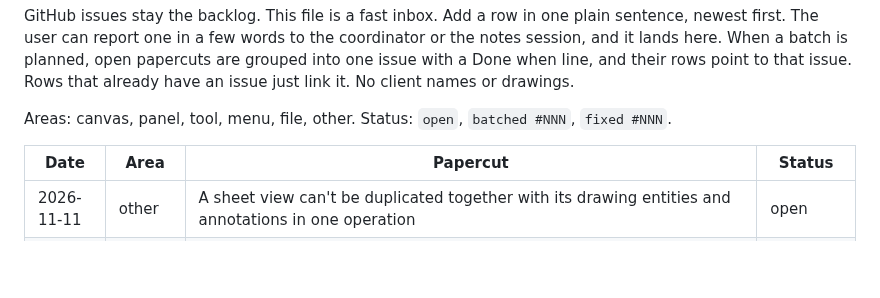
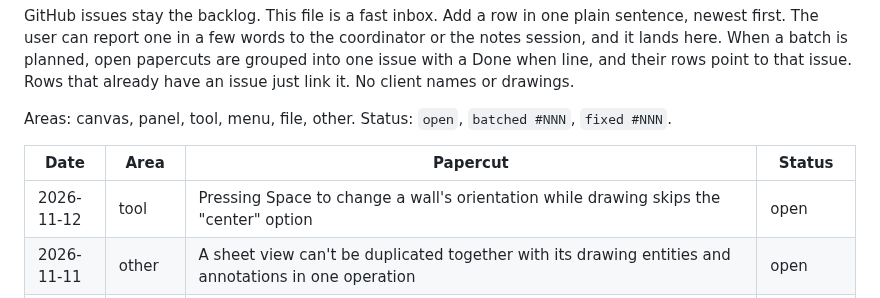
Before and after one commit to chrisplange/Drift, a Markdown page: PAPERCUTS.md, the part around the change. Rendered like a GitHub page; blank space fills up the shorter version.

Commit message:
Papercuts: Space skips the wall's center orientation

```diff
--- a/PAPERCUTS.md
+++ b/PAPERCUTS.md
@@ -8,6 +8,7 @@ Areas: canvas, panel, tool, menu, file, other. Status: `open`, `batched #NNN`, `
 
 | Date | Area | Papercut | Status |
 |---|---|---|---|
+| 2026-11-12 | tool | Pressing Space to change a wall's orientation while drawing skips the "center" option | open |
 | 2026-11-11 | other | A sheet view can't be duplicated together with its drawing entities and annotations in one operation | open |
 | 2026-11-11 | panel | Layer 0 is a DWG/DXF requirement that shows in every drawing. New files must never show a layer 0, and a file without one must still open; layer 0 appears only on an imported document or a drawing that already has one. Every DWG/DXF export writes an empty layer 0 | open |
 | 2026-11-11 | menu | Hatches are slow to reach and change; a right-click or fly-out menu to switch a fill's hatch quickly would help | open |
```
